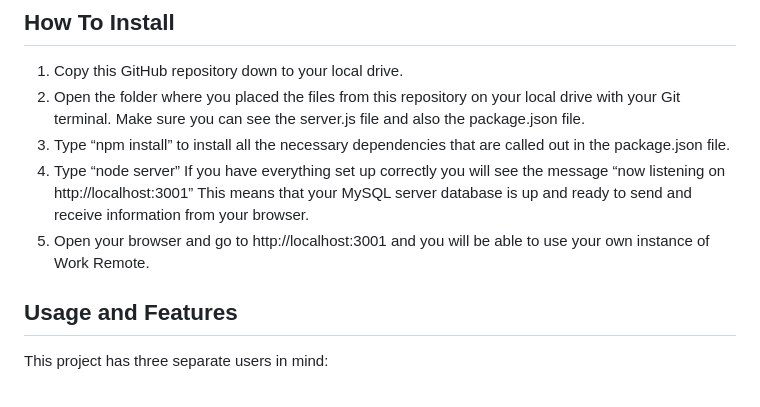
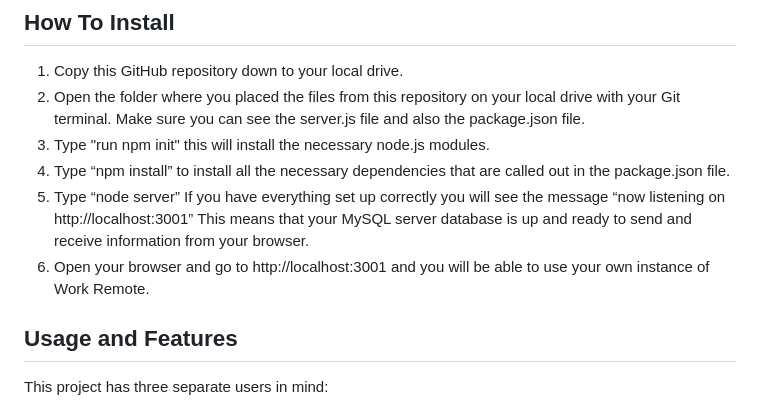
Before and after one commit to Jacastro619/work-remote, a Markdown page: README.md, the part around the change. GitHub-like rendering.

Commit message:
README more fine details added, word changes and spelling and Gifs

```diff
--- a/README.md
+++ b/README.md
@@ -52,9 +52,10 @@ This project which we have named “Work Remote” provides the ability for peop
 
 1. Copy this GitHub repository down to your local drive.
 2. Open the folder where you placed the files from this repository on your local drive with your Git terminal. Make sure you can see the server.js file and also the package.json file.
-3. Type “npm install” to install all the necessary dependencies that are called out in the package.json file.
-4. Type “node server” If you have everything set up correctly you will see the message “now listening on http://localhost:3001” This means that your MySQL server database is up and ready to send and receive information from your browser.
-5. Open your browser and go to http://localhost:3001 and you will be able to use your own instance of Work Remote.
+3. Type "run npm init" this will install the necessary node.js modules.
+4. Type “npm install” to install all the necessary dependencies that are called out in the package.json file.
+5. Type “node server” If you have everything set up correctly you will see the message “now listening on http://localhost:3001” This means that your MySQL server database is up and ready to send and receive information from your browser.
+6. Open your browser and go to http://localhost:3001 and you will be able to use your own instance of Work Remote.
 
 ## Usage and Features
 
```
